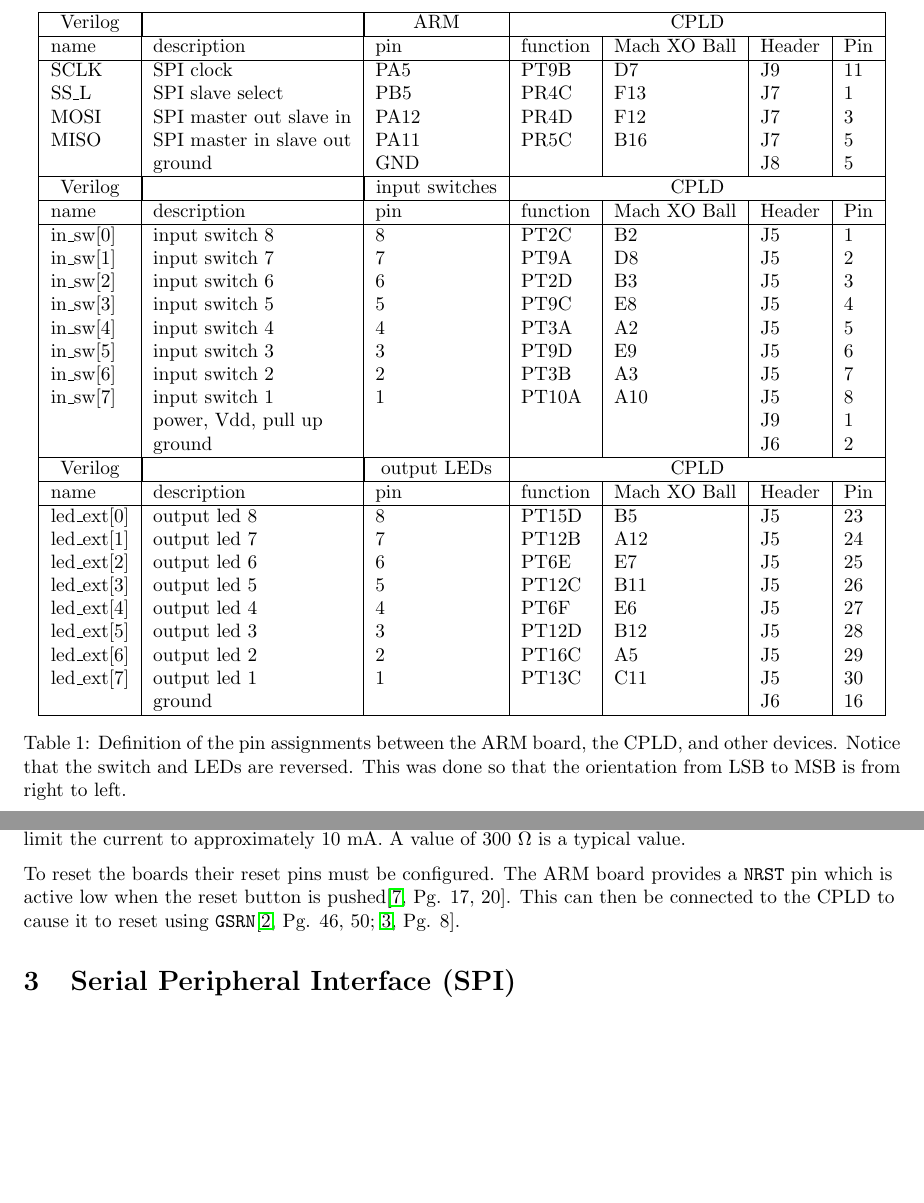
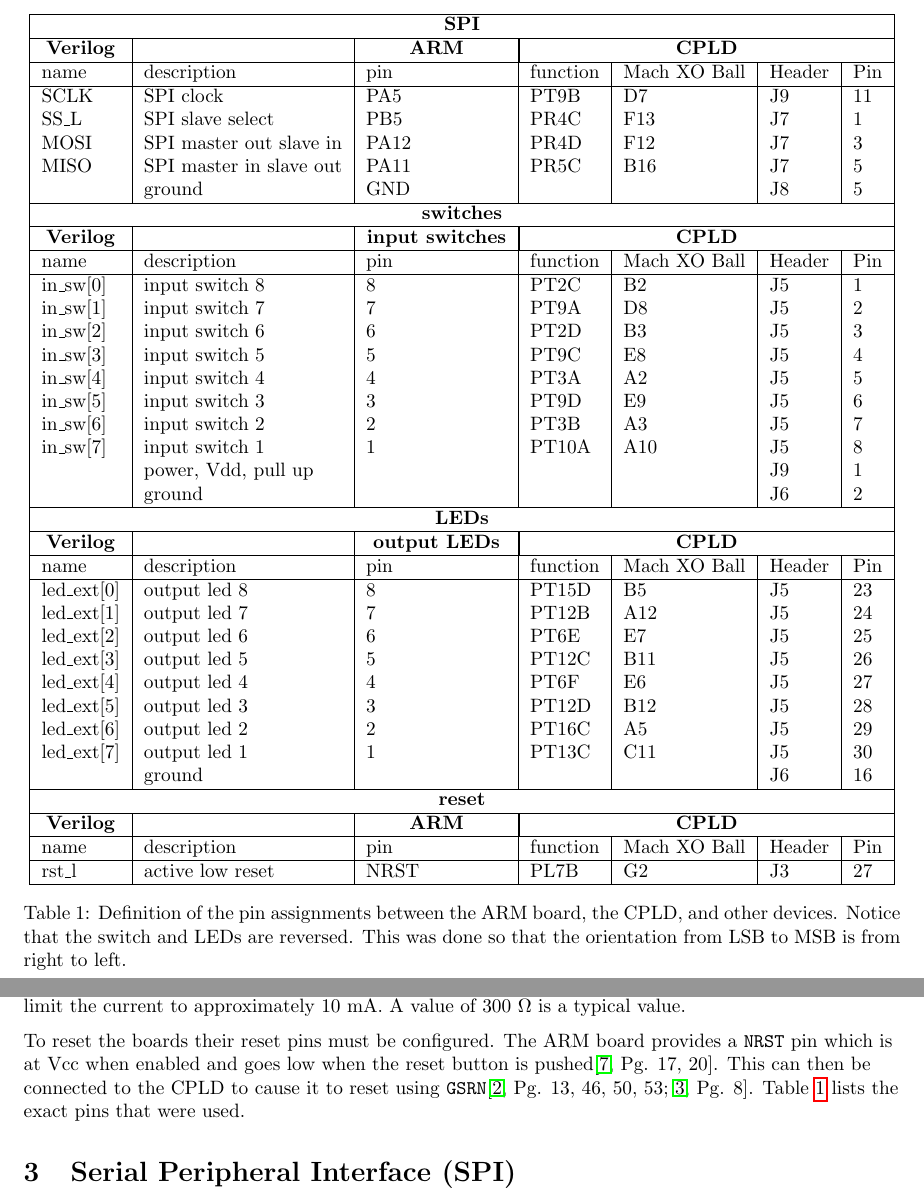
Before and after one commit to jmahler/EECE344-Digital_System_Design, a LaTeX document (lab02/doc/main.tex): two parts of pages 3 and 4 of 7, joined at a grey line, cut at the place of the change, the shorter picture padded with empty space. Compiled offline with pdfLaTeX.

Commit message:
documented reset pin in detail, verified operation

```diff
--- a/lab02/doc/main.tex
+++ b/lab02/doc/main.tex
@@ -117,12 +117,14 @@ cannot be changed due conflicts with other resources on the board.
 
 \begin{table}
 	\center
-	\begin{tabular}{| l | l | l | l | l | l | l |}
+	\begin{tabular}{|l|l|l|l|l|l|l|}
 		\hline
-		\multicolumn{1}{| c |}{Verilog} &
+		\multicolumn{7}{|c|}{\textbf{SPI}} \\
+		\hline
+		\multicolumn{1}{| c |}{\textbf{Verilog}} &
 		\multicolumn{1}{| c |}{} &
-		\multicolumn{1}{| c |}{ARM} &
-		\multicolumn{4}{| c |}{CPLD} \\
+		\multicolumn{1}{| c |}{\textbf{ARM}} &
+		\multicolumn{4}{| c |}{\textbf{CPLD}} \\
 		\hline
 		name & description & pin  &  function & Mach XO Ball & Header & Pin \\
 		\hline
@@ -132,10 +134,12 @@ cannot be changed due conflicts with other resources on the board.
 		MISO & SPI master in slave out & PA11 & PR5C  & B16 & J7 & 5 \\
 		     & ground                  & GND  &       &     & J8 & 5 \\
 		\hline
-		\multicolumn{1}{| c |}{Verilog} &
+		\multicolumn{7}{|c|}{\textbf{switches}} \\
+		\hline
+		\multicolumn{1}{| c |}{\textbf{Verilog}} &
 		\multicolumn{1}{| c |}{} &
-		\multicolumn{1}{| c |}{input switches} &
-		\multicolumn{4}{| c |}{CPLD} \\
+		\multicolumn{1}{| c |}{\textbf{input switches}} &
+		\multicolumn{4}{| c |}{\textbf{CPLD}} \\
 		\hline
 		name & description & pin  &  function & Mach XO Ball & Header & Pin \\
 		\hline
@@ -150,10 +154,12 @@ cannot be changed due conflicts with other resources on the board.
 		          & power, Vdd, pull up &      &     &    & J9 & 1 \\
 		          & ground &  & & & J6 & 2 \\
 		\hline
-		\multicolumn{1}{|c|}{Verilog} &
+		\multicolumn{7}{|c|}{\textbf{LEDs}} \\
+		\hline
+		\multicolumn{1}{|c|}{\textbf{Verilog}} &
 		\multicolumn{1}{|c|}{} &
-		\multicolumn{1}{|c|}{output LEDs} &
-		\multicolumn{4}{|c|}{CPLD} \\
+		\multicolumn{1}{|c|}{\textbf{output LEDs}} &
+		\multicolumn{4}{|c|}{\textbf{CPLD}} \\
 		\hline
 		name & description & pin  &  function & Mach XO Ball & Header & Pin \\
 		\hline
@@ -168,6 +174,17 @@ cannot be changed due conflicts with other resources on the board.
 		led\_ext[6] & output led 2 & 2 & PT16C & A5   & J5 & 29 \\
 		led\_ext[7] & output led 1 & 1 & PT13C & C11  & J5 & 30 \\
 		          & ground &  & & & J6 & 16 \\
+		\hline
+		\multicolumn{7}{|c|}{\textbf{reset}} \\
+		\hline
+		\multicolumn{1}{| c |}{\textbf{Verilog}} &
+		\multicolumn{1}{| c |}{} &
+		\multicolumn{1}{| c |}{\textbf{ARM}} &
+		\multicolumn{4}{| c |}{\textbf{CPLD}} \\
+		\hline
+		name & description & pin  &  function & Mach XO Ball & Header & Pin \\
+		\hline
+		rst\_l & active low reset & NRST & PL7B & G2 & J3 & 27 \\
 		\hline
 	\end{tabular}
 	\caption{Definition of the pin assignments between the ARM board,
@@ -233,10 +250,11 @@ A value of 300 $\ohm$ is a typical value.
 
 % reset pin
 To reset the boards their reset pins must be configured.
-The ARM board provides a \verb+NRST+ pin which is active
-low when the reset button is pushed\cite[Pg. 17, 20]{UM1079}.
+The ARM board provides a \verb+NRST+ pin which is at Vcc
+when enabled and goes low when the reset button is pushed\cite[Pg. 17, 20]{UM1079}.
 This can then be connected to the CPLD to cause
-it to reset using \verb+GSRN+\citetext{\citealp[Pg. 46, 50]{DS1002}; \citealp[Pg. 8]{EB66}}.
+it to reset using \verb+GSRN+\citetext{\citealp[Pg. 13, 46, 50, 53]{DS1002}; \citealp[Pg. 8]{EB66}}.
+Table \ref{tbl:pins} lists the exact pins that were used.
 
 % }}}
 
```
Also changed, not shown: lab02/doc/main.pdf.
